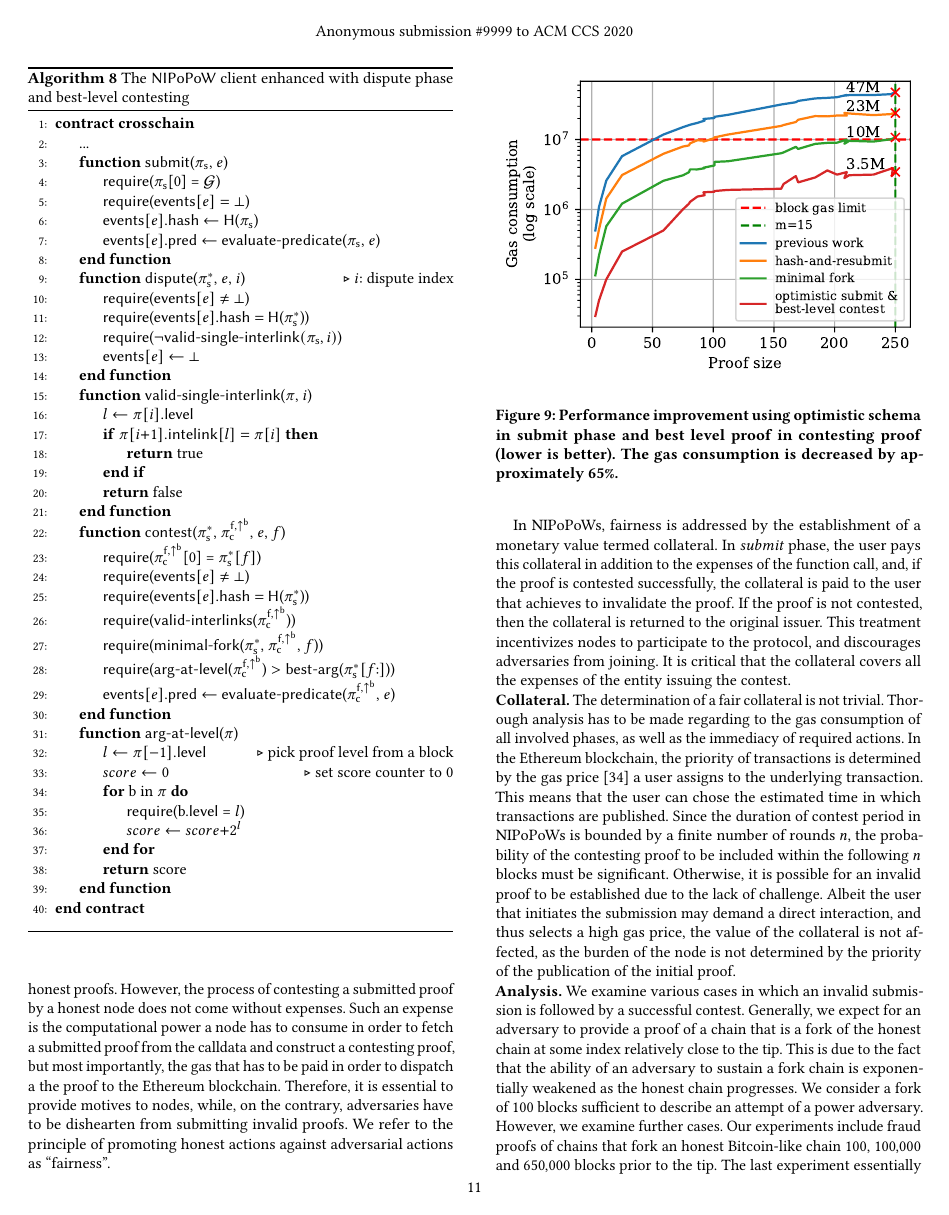
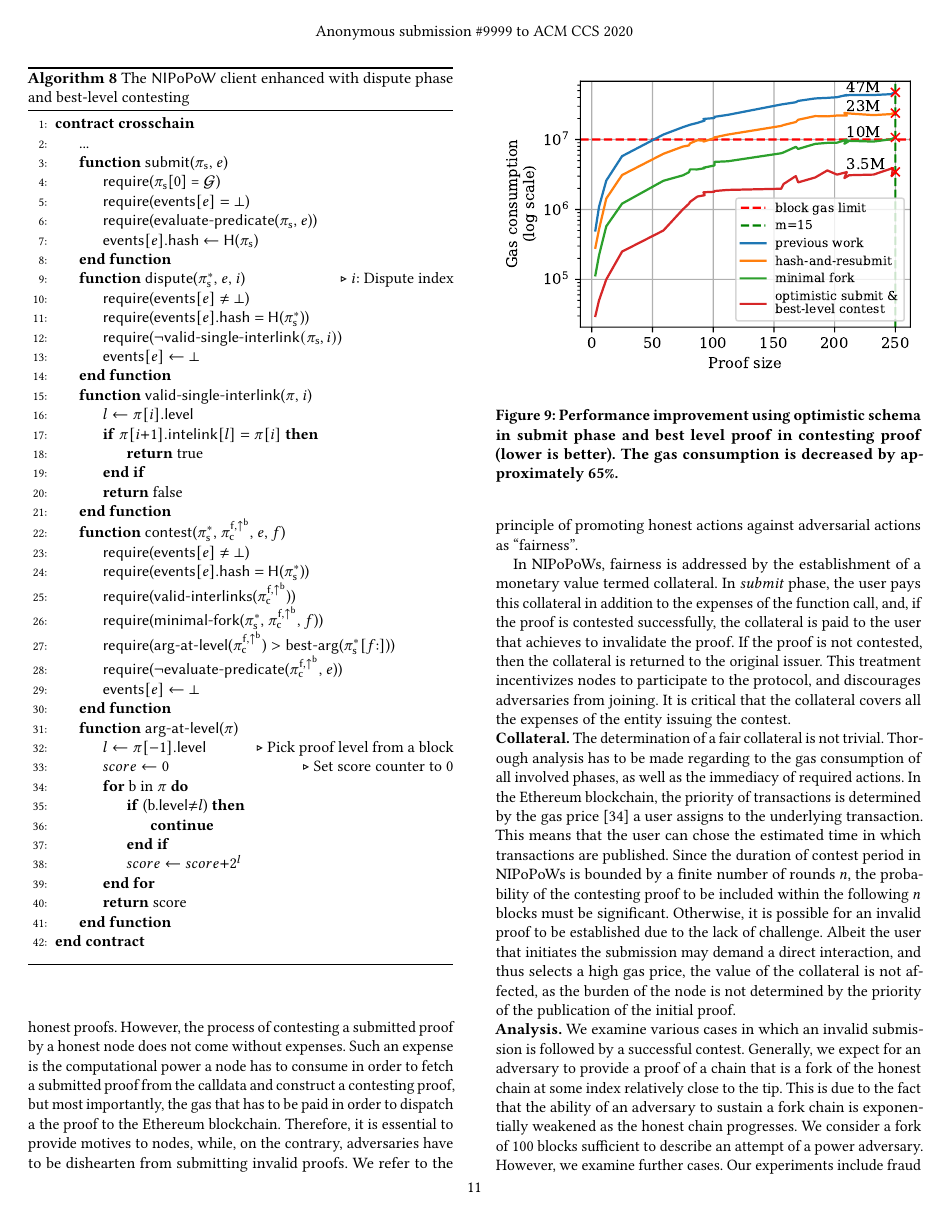
Before and after one commit to sdaveas/nipopow-verifier, a LaTeX paper (paper/paper.tex, which reads paper/algorithms/dispute-best-level.tex): page 11 of 14. Compiled offline with pdfLaTeX.

Commit message:
Update algorithms

```diff
--- a/paper/algorithms/dispute-best-level.tex
+++ b/paper/algorithms/dispute-best-level.tex
@@ -9,12 +9,11 @@
     \Function{\sf submit}{$\pis$, $e$}
         \State \textsf{require}($\pis$[0] = $\genesis$)
         \State \textsf{require}($\textsf{events$[e]$} = \bot$)
+        \State \textsf{require}(\textsf{evaluate-predicate}(\textsf{$\pis$}, $e$))
         \State \textsf{events$[e]$.hash} $\gets$ \textsf{H}($\pis$)
-        \State \textsf{events$[e]$.pred} $\gets$
-        \textsf{evaluate-predicate}(\textsf{$\pis$}, $e$)
     \EndFunction
     \Function{\sf dispute}{$\pisa$, $e$, $i$}
-        \Comment{$i$: dispute index}
+        \Comment{$i$: Dispute index}
         \State \textsf{require}(\textsf{events}$[e]$ $\ne$ $\bot$)
         \State \textsf{require}(\textsf{events$[e]$.hash} $=$ \textsf{H}($\pisa$))
         \State \textsf{require}($\neg \textsf{valid-single-interlink}(\pis, i)$)
@@ -28,7 +27,6 @@
         \State \Return false
     \EndFunction
     \Function{\sf contest}{$\pisa$, $\pitrl$, $e$, $f$}
-        \State \textsf{require}($\pitrl$[0] = $\pisa[f]$)
         \State \textsf{require}(\textsf{events}$[e]$ $\ne$ $\bot$)
         \State \textsf{require}(\textsf{events$[e]$.hash} $=$ \textsf{H}($\pisa$))
         \State \textsf{require}(\textsf{valid-interlinks}($\pitrl$))
@@ -36,16 +34,18 @@
         $\pitrl$, $f$))
         \State \textsf{require}(\textsf{arg-at-level}($\pitrl$)
         $>$ \textsf{best-arg}($\pisa[f{:}]$))
-        \State \textsf{events$[e]$.pred} $\gets$
-            \textsf{evaluate-predicate}($\pitrl$, $e$)
+        \State \textsf{require}(\textsf{$\neg$evaluate-predicate}($\pitrl$, $e$))
+        \State \textsf{events$[e]$} $\gets$ $\bot$
     \EndFunction
     \Function{\sf arg-at-level}{$\pi$}
         \State $l \gets \pi[-1].\textsf{level}$
-        \Comment{pick proof level from a block}
+        \Comment{Pick proof level from a block}
         \State $score \gets 0$
-        \Comment{set score counter to 0}
+        \Comment{Set score counter to 0}
         \For{b in $\pi$}
-            \State \textsf{require}(b.\textsf{level} = $l$)
+        \If{(b.\textsf{level}$\neq$$l$)}
+        \State{\textbf{continue}}
+        \EndIf
             \State $score \gets score {+} 2^l$
         \EndFor
         \State \Return{score}
```
Also changed, not shown: paper/algorithms/har-nipopow.tex (+1 -0 lines), paper/algorithms/minimal-fork.tex (+17 -12 lines).
